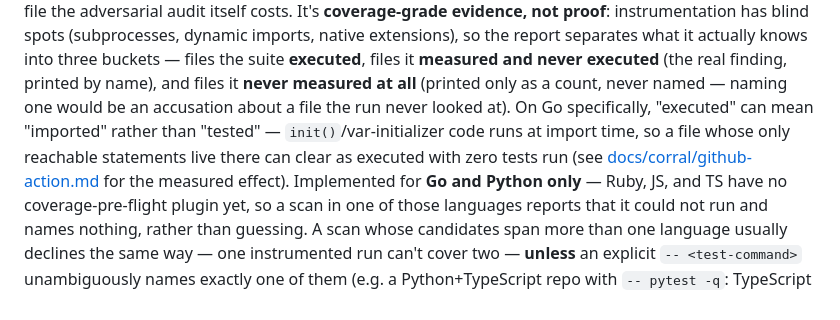
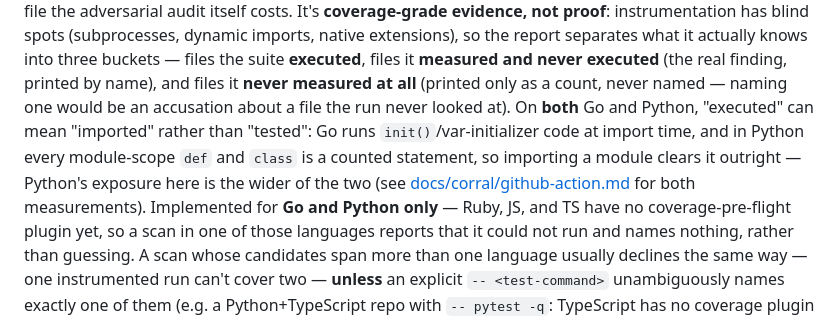
Before and after one commit to pdbethke/corralai, a Markdown page: README.md, the part around the change. Drawn GitHub-style.

```diff
--- a/README.md
+++ b/README.md
@@ -173,11 +173,12 @@ what it actually knows into three buckets — files the suite **executed**,
 files it **measured and never executed** (the real finding, printed by
 name), and files it **never measured at all** (printed only as a count,
 never named — naming one would be an accusation about a file the run never
-looked at). On Go specifically, "executed" can mean "imported" rather than
-"tested" — `init()`/var-initializer code runs at import time, so a file
-whose only reachable statements live there can clear as executed with zero
-tests run (see [docs/corral/github-action.md](docs/corral/github-action.md)
-for the measured effect). Implemented for **Go and Python only** — Ruby, JS, and TS have
+looked at). On **both** Go and Python, "executed" can mean "imported" rather
+than "tested": Go runs `init()`/var-initializer code at import time, and in
+Python every module-scope `def` and `class` is a counted statement, so
+importing a module clears it outright — Python's exposure here is the wider
+of the two (see [docs/corral/github-action.md](docs/corral/github-action.md)
+for both measurements). Implemented for **Go and Python only** — Ruby, JS, and TS have
 no coverage-pre-flight plugin yet, so a scan in one of those languages reports
 that it could not run and names nothing, rather than guessing. A scan whose
 candidates span more than one language usually declines the same way — one
```
Also changed, not shown: ROADMAP.md (+17 -1 lines), docs/corral/github-action.md (+28 -6 lines).
